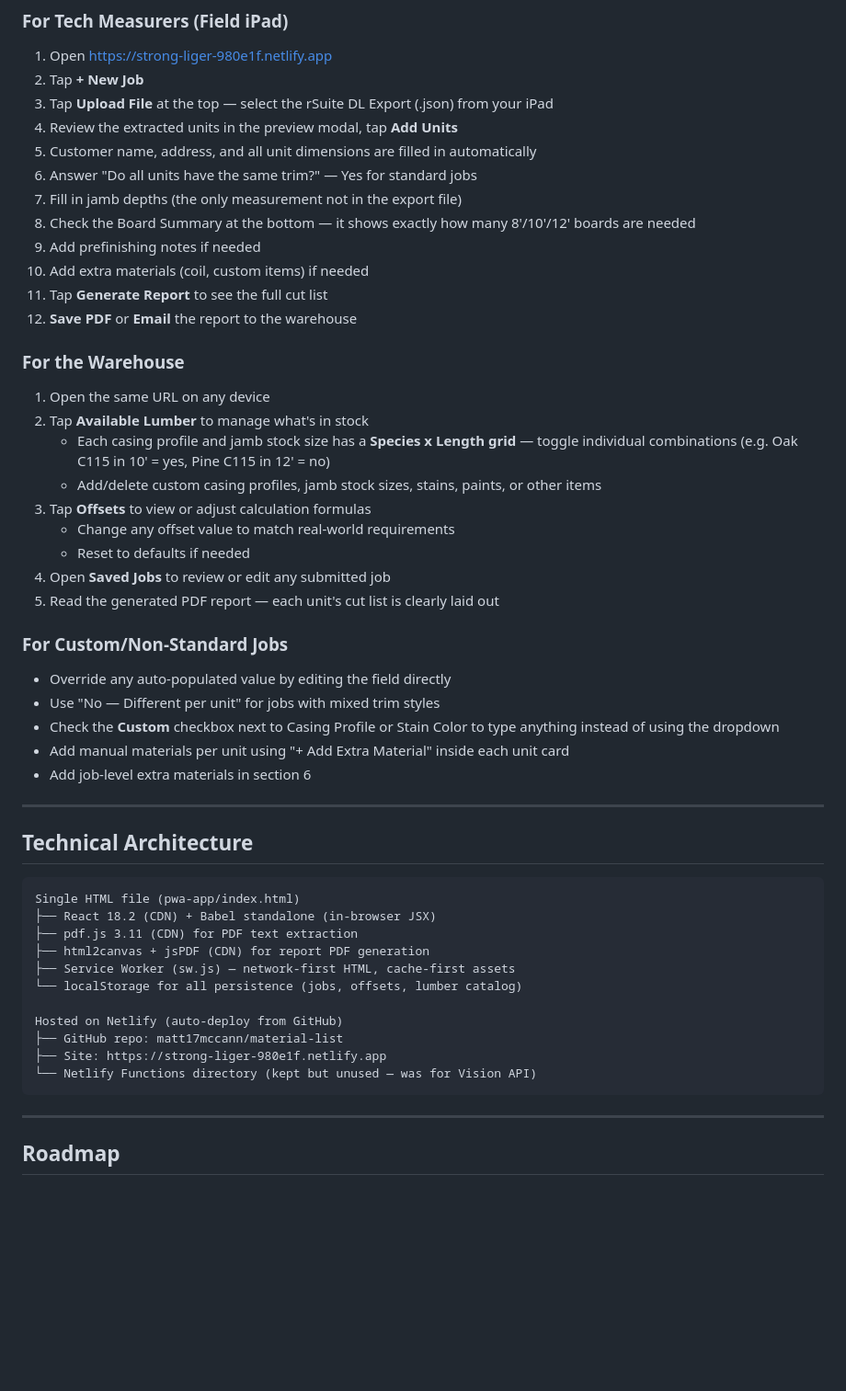
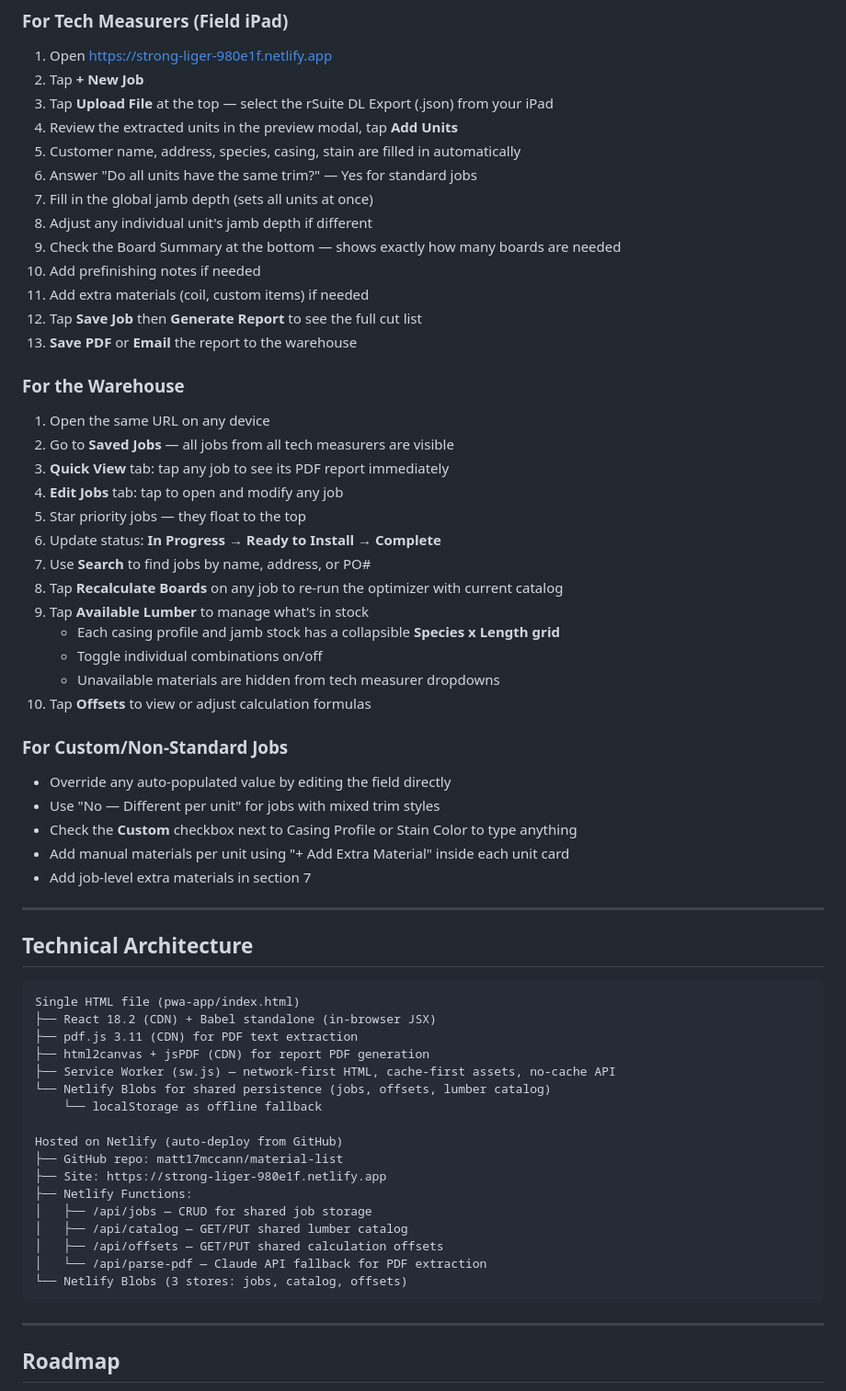
Before and after one commit to matt17mccann/material-list, a Markdown page: CUT LIST PRO - Project Summary.md, the part around one of its changes. Shown at 92% size. Drawn GitHub-style; blank space fills up the shorter version.

````diff
--- a/CUT LIST PRO - Project Summary.md
+++ b/CUT LIST PRO - Project Summary.md
@@ -83,34 +95,39 @@ Every RBA job requires a material cut list — a detailed breakdown of every jam
 2. Tap **+ New Job**
 3. Tap **Upload File** at the top — select the rSuite DL Export (.json) from your iPad
 4. Review the extracted units in the preview modal, tap **Add Units**
-5. Customer name, address, and all unit dimensions are filled in automatically
+5. Customer name, address, species, casing, stain are filled in automatically
 6. Answer "Do all units have the same trim?" — Yes for standard jobs
-7. Fill in jamb depths (the only measurement not in the export file)
-8. Check the Board Summary at the bottom — it shows exactly how many 8'/10'/12' boards are needed
-9. Add prefinishing notes if needed
-10. Add extra materials (coil, custom items) if needed
-11. Tap **Generate Report** to see the full cut list
-12. **Save PDF** or **Email** the report to the warehouse
+7. Fill in the global jamb depth (sets all units at once)
+8. Adjust any individual unit's jamb depth if different
+9. Check the Board Summary at the bottom — shows exactly how many boards are needed
+10. Add prefinishing notes if needed
+11. Add extra materials (coil, custom items) if needed
+12. Tap **Save Job** then **Generate Report** to see the full cut list
+13. **Save PDF** or **Email** the report to the warehouse
 
 ### For the Warehouse
 
 1. Open the same URL on any device
-2. Tap **Available Lumber** to manage what's in stock
-   - Each casing profile and jamb stock size has a **Species x Length grid** — toggle individual combinations (e.g. Oak C115 in 10' = yes, Pine C115 in 12' = no)
-   - Add/delete custom casing profiles, jamb stock sizes, stains, paints, or other items
-3. Tap **Offsets** to view or adjust calculation formulas
-   - Change any offset value to match real-world requirements
-   - Reset to defaults if needed
-4. Open **Saved Jobs** to review or edit any submitted job
-5. Read the generated PDF report — each unit's cut list is clearly laid out
+2. Go to **Saved Jobs** — all jobs from all tech measurers are visible
+3. **Quick View** tab: tap any job to see its PDF report immediately
+4. **Edit Jobs** tab: tap to open and modify any job
+5. Star priority jobs — they float to the top
+6. Update status: **In Progress** → **Ready to Install** → **Complete**
+7. Use **Search** to find jobs by name, address, or PO#
+8. Tap **Recalculate Boards** on any job to re-run the optimizer with current catalog
+9. Tap **Available Lumber** to manage what's in stock
+   - Each casing profile and jamb stock has a collapsible **Species x Length grid**
+   - Toggle individual combinations on/off
+   - Unavailable materials are hidden from tech measurer dropdowns
+10. Tap **Offsets** to view or adjust calculation formulas
 
 ### For Custom/Non-Standard Jobs
 
 - Override any auto-populated value by editing the field directly
 - Use "No — Different per unit" for jobs with mixed trim styles
-- Check the **Custom** checkbox next to Casing Profile or Stain Color to type anything instead of using the dropdown
+- Check the **Custom** checkbox next to Casing Profile or Stain Color to type anything
 - Add manual materials per unit using "+ Add Extra Material" inside each unit card
-- Add job-level extra materials in section 6
+- Add job-level extra materials in section 7
 
 ---
 
@@ -121,13 +138,19 @@ Single HTML file (pwa-app/index.html)
 ├── React 18.2 (CDN) + Babel standalone (in-browser JSX)
 ├── pdf.js 3.11 (CDN) for PDF text extraction
 ├── html2canvas + jsPDF (CDN) for report PDF generation
-├── Service Worker (sw.js) — network-first HTML, cache-first assets
-└── localStorage for all persistence (jobs, offsets, lumber catalog)
+├── Service Worker (sw.js) — network-first HTML, cache-first assets, no-cache API
+└── Netlify Blobs for shared persistence (jobs, offsets, lumber catalog)
+    └── localStorage as offline fallback
 
 Hosted on Netlify (auto-deploy from GitHub)
 ├── GitHub repo: matt17mccann/material-list
 ├── Site: https://strong-liger-980e1f.netlify.app
-└── Netlify Functions directory (kept but unused — was for Vision API)
+├── Netlify Functions:
+│   ├── /api/jobs — CRUD for shared job storage
+│   ├── /api/catalog — GET/PUT shared lumber catalog
+│   ├── /api/offsets — GET/PUT shared calculation offsets
+│   └── /api/parse-pdf — Claude API fallback for PDF extraction
+└── Netlify Blobs (3 stores: jobs, catalog, offsets)
 ```
 
 ---
````
Also changed, not shown: other parts of CUT LIST PRO - Project Summary.md (+71 -33 lines).
